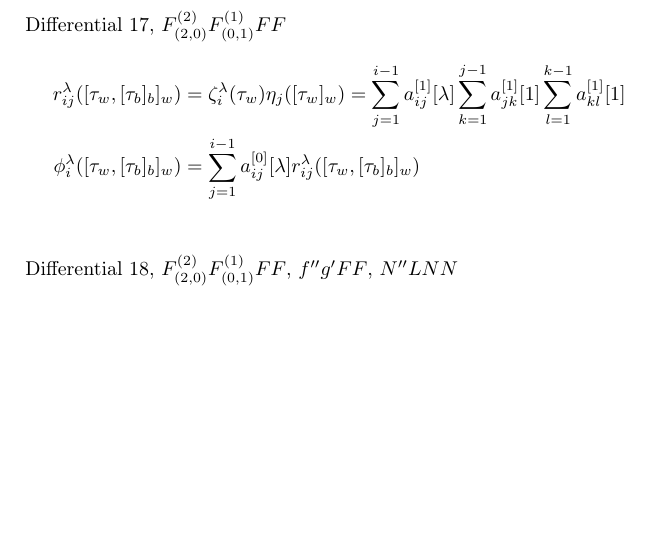
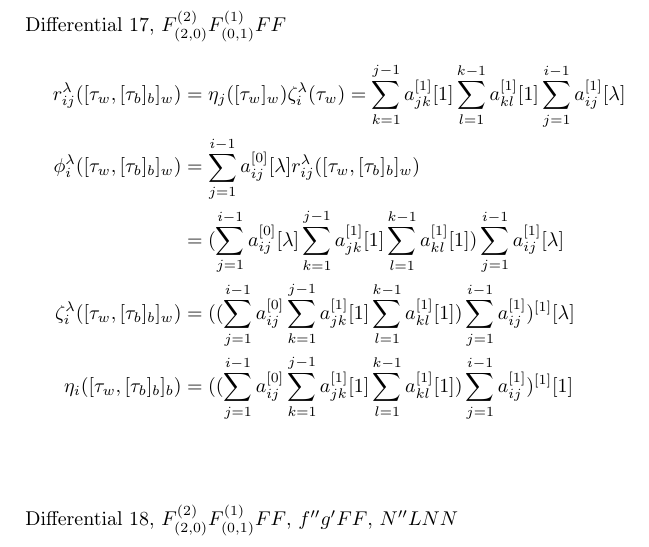
Before and after one commit to OsKnoth/B-Series, a LaTeX document (PDF/DocuMISBI.tex): part of page 15 of 25, cut so that both start at the same text, the shorter picture padded with empty space. Compiled offline with pdfLaTeX.

Commit message:
17. Ordercondition

```diff
--- a/PDF/DocuMISBI.tex
+++ b/PDF/DocuMISBI.tex
@@ -814,8 +814,11 @@ r_{ij}^\lambda([\tau_b,[\tau_b]_w]_w)& =\eta_j(\tau_b)\zeta_i^\lambda([\tau_b]_w
 Differential  17, $F^{(2)}_{(2,0)}F^{(1)}_{(0,1)}FF$
 %[\tau_w,[\tau_b]_b]_b
 \begin{align*}
-r_{ij}^\lambda([\tau_w,[\tau_b]_b]_w)& =\zeta_i^\lambda(\tau_w)\eta_j([\tau_w]_w)=\SiIL\SjIO \SkIO\\
+r_{ij}^\lambda([\tau_w,[\tau_b]_b]_w)& =\eta_j([\tau_w]_w)\zeta_i^\lambda(\tau_w)=\SjIO \SkIO\SiIL\\
 \phi_i^\lambda([\tau_w,[\tau_b]_b]_w) &= \sum_{j=1}^{i-1}a_{ij}^{[0]}[\lambda]r_{ij}^\lambda ([\tau_w,[\tau_b]_b]_w)\\
+&= (\SiL\SjIO \SkIO)\SiIL\\
+\zeta_i^\lambda([\tau_w,[\tau_b]_b]_w) & =((\Si\SjIO \SkIO)\SiI)^{[1]}[\lambda]\\
+\eta_i([\tau_w,[\tau_b]_b]_b) & = ((\Si\SjIO \SkIO)\SiI)^{[1]}[1]\\\\
 \end{align*}
 
 Differential 18, $F^{(2)}_{(2,0)}F^{(1)}_{(0,1)}FF$, $f''g'FF $, $N''LNN$
```
Also changed, not shown: PDF/DocuMISBI.pdf, PDF/DocuMISBI.tex (2 more changed lines), 2 other files.
